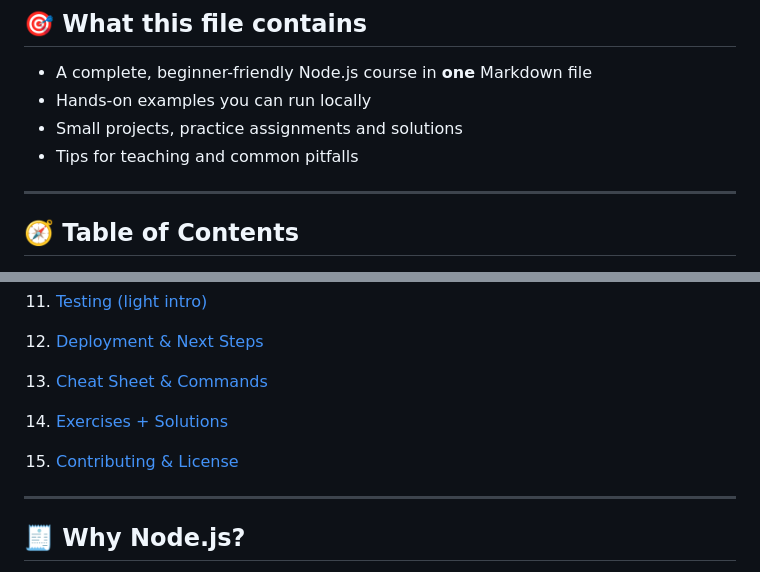
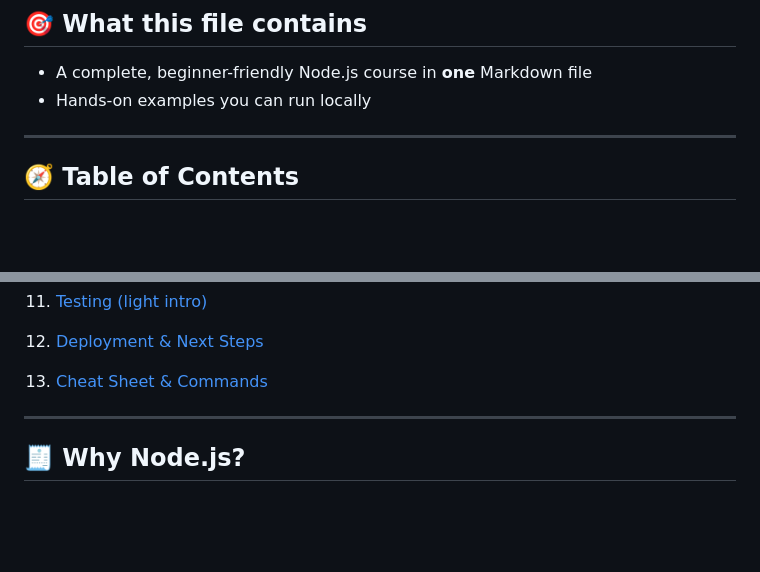
Before and after one commit to devesh95official/HiTech_WEB, a Markdown page: NodeJs_OverView/NodeJsOverView.md, 2 parts joined by grey strips. Drawn GitHub-style; blank space fills up the shorter version.

```diff
--- a/NodeJs_OverView/NodeJsOverView.md
+++ b/NodeJs_OverView/NodeJsOverView.md
@@ -4,8 +4,6 @@
 
 * A complete, beginner-friendly Node.js course in **one** Markdown file
 * Hands-on examples you can run locally
-* Small projects, practice assignments and solutions
-* Tips for teaching and common pitfalls
 
 ---
 
@@ -35,8 +33,6 @@
 11. [Testing (light intro)](#-testing-light-intro)
 12. [Deployment & Next Steps](#-deployment--next-steps)
 13. [Cheat Sheet & Commands](#-cheat-sheet--commands)
-14. [Exercises + Solutions](#-exercises--solutions)
-15. [Contributing & License](#-contributing--license)
 
 ---
 
```
